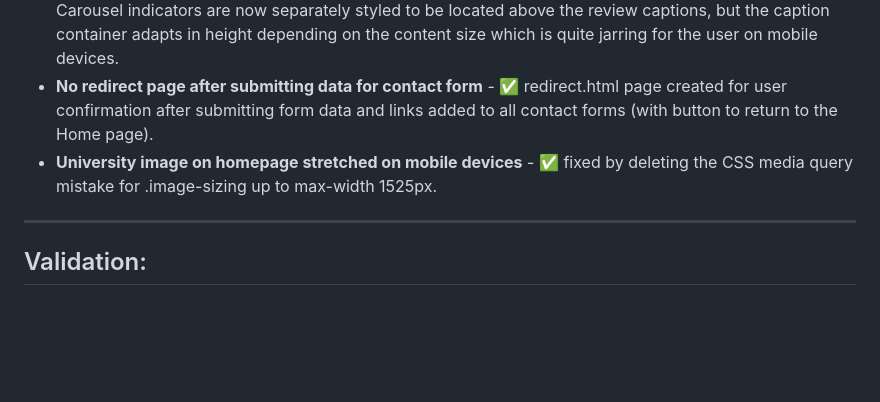
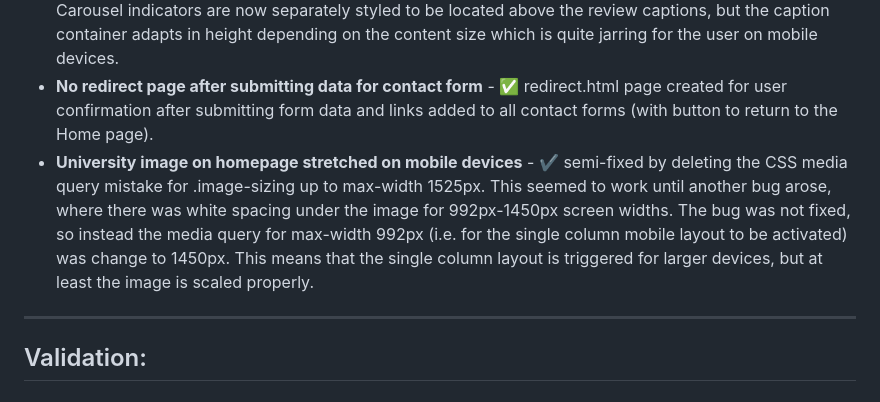
Before and after one commit to Code-Institute-Submissions/tarahwaters-milestone-project1, a Markdown page: README.md, the part around the change. GitHub-like rendering; blank space fills up the shorter version.

Commit message:
Add details of university image bug to README section about unresolved issues

```diff
--- a/README.md
+++ b/README.md
@@ -189,7 +189,7 @@ The pages of the website are as follows:
 - **Alignment of 'next/previous' carousel indicators on hero and review images** - ✔️ semi-fixed by adding a media query for mobile devices (less than 992px) that overrides the BS class properties for 'align-items' and 'padding-top' so that prev/next indicators are more visible around the review photos. However, this styling then applies to the hero carousel indicators too which makes them less useable (though this is not too problematic for mobile devices, since the buttons are a bit cumbersome anyway).
 - **Review captions distort container height and alignment of carousel indicators** - ❌ not yet fixed. Carousel indicators are now separately styled to be located above the review captions, but the caption container adapts in height depending on the content size which is quite jarring for the user on mobile devices.
 - **No redirect page after submitting data for contact form** - ✅ redirect.html page created for user confirmation after submitting form data and links added to all contact forms (with button to return to the Home page).
-- **University image on homepage stretched on mobile devices** - ✅ fixed by deleting the CSS media query mistake for .image-sizing up to max-width 1525px.
+- **University image on homepage stretched on mobile devices** - ✔️ semi-fixed by deleting the CSS media query mistake for .image-sizing up to max-width 1525px. This seemed to work until another bug arose, where there was white spacing under the image for 992px-1450px screen widths. The bug was not fixed, so instead the media query for max-width 992px (i.e. for the single column mobile layout to be activated) was change to 1450px. This means that the single column layout is triggered for larger devices, but at least the image is scaled properly.
 
 ---
 
```
